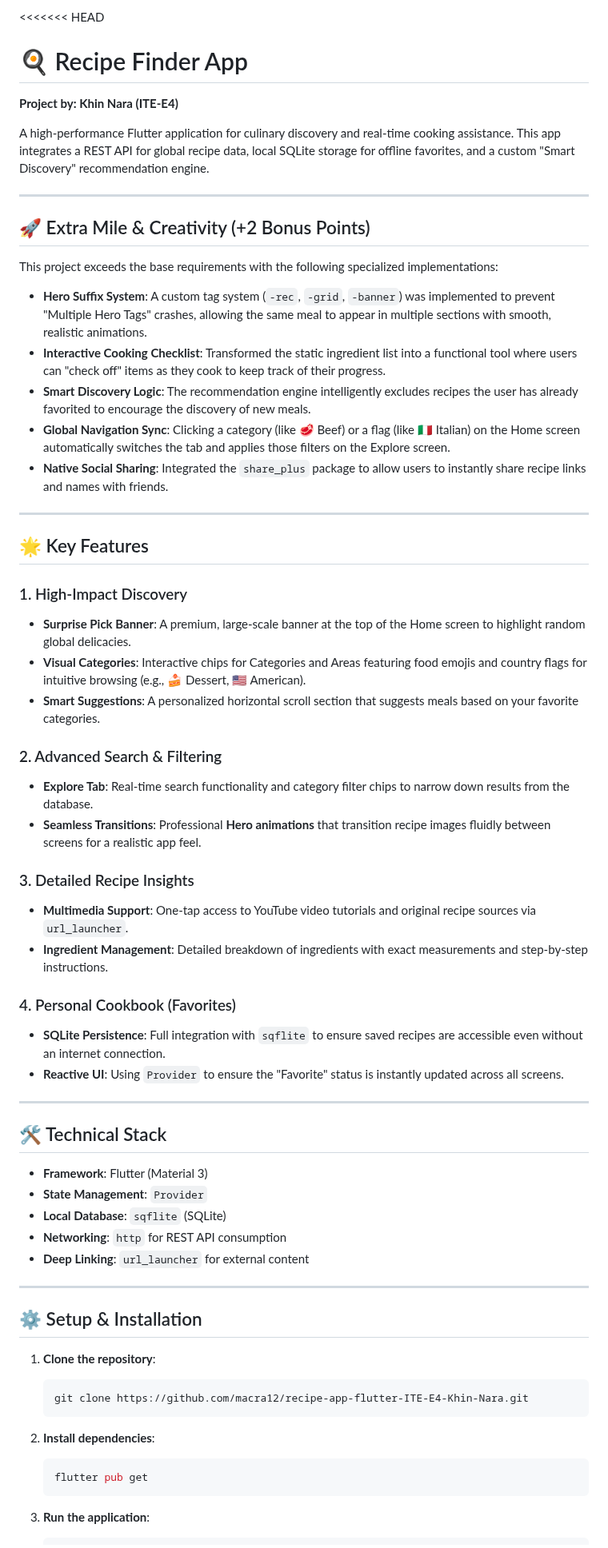
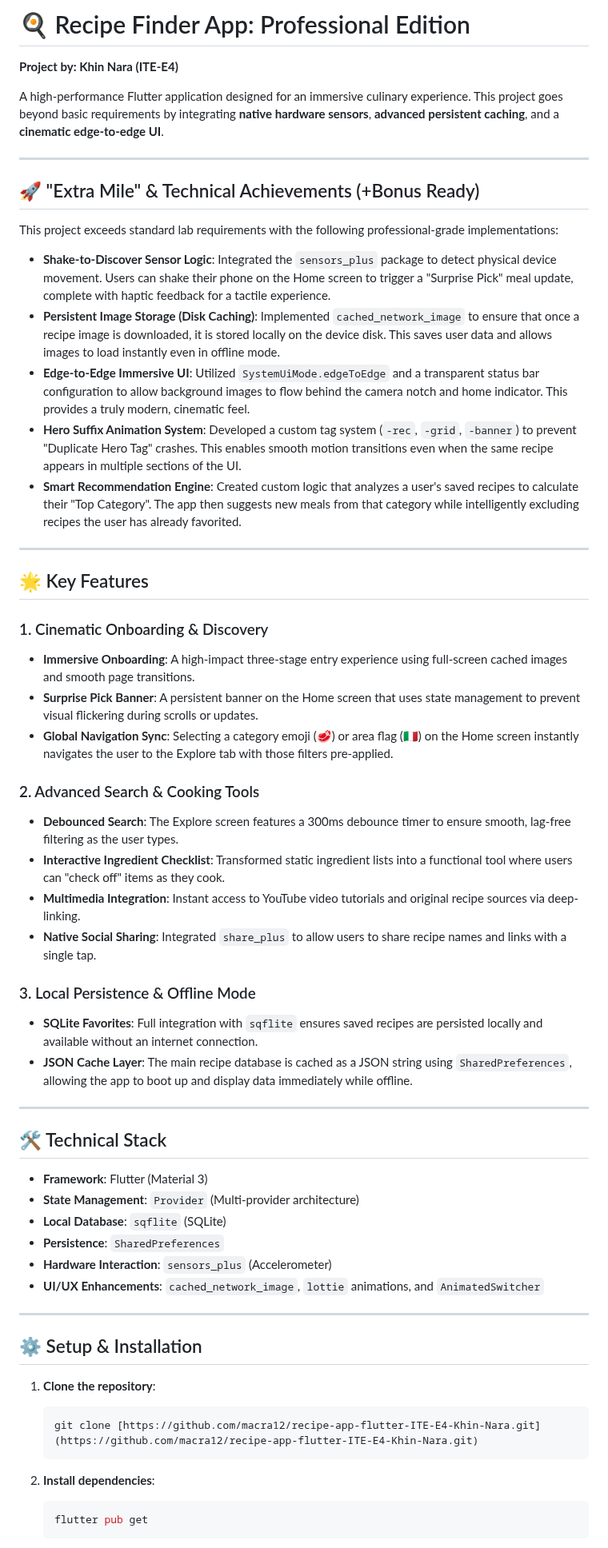
Before and after one commit to macra12/recipe-app-flutter-ITE-E4-Khin-Nara, a Markdown page: README.md, the part around one of its changes. Shown at 80% size. GitHub-like rendering.

````diff
--- a/README.md
+++ b/README.md
@@ -1,66 +1,64 @@
-<<<<<<< HEAD
-# 🍳 Recipe Finder App
-
+# 🍳 Recipe Finder App: Professional Edition
 **Project by: Khin Nara (ITE-E4)**
 
-A high-performance Flutter application for culinary discovery and real-time cooking assistance. This app integrates a REST API for global recipe data, local SQLite storage for offline favorites, and a custom "Smart Discovery" recommendation engine.
+A high-performance Flutter application designed for an immersive culinary experience. This project goes beyond basic requirements by integrating **native hardware sensors**, **advanced persistent caching**, and a **cinematic edge-to-edge UI**.
 
 ---
 
-## 🚀 Extra Mile & Creativity (+2 Bonus Points)
+## 🚀 "Extra Mile" & Technical Achievements (+Bonus Ready)
+This project exceeds standard lab requirements with the following professional-grade implementations:
 
-This project exceeds the base requirements with the following specialized implementations:
+* **Shake-to-Discover Sensor Logic**: Integrated the `sensors_plus` package to detect physical device movement. Users can shake their phone on the Home screen to trigger a "Surprise Pick" meal update, complete with haptic feedback for a tactile experience.
+* **Persistent Image Storage (Disk Caching)**: Implemented `cached_network_image` to ensure that once a recipe image is downloaded, it is stored locally on the device disk. This saves user data and allows images to load instantly even in offline mode.
+* **Edge-to-Edge Immersive UI**: Utilized `SystemUiMode.edgeToEdge` and a transparent status bar configuration to allow background images to flow behind the camera notch and home indicator. This provides a truly modern, cinematic feel.
+* **Hero Suffix Animation System**: Developed a custom tag system (`-rec`, `-grid`, `-banner`) to prevent "Duplicate Hero Tag" crashes. This enables smooth motion transitions even when the same recipe appears in multiple sections of the UI.
+* **Smart Recommendation Engine**: Created custom logic that analyzes a user's saved recipes to calculate their "Top Category". The app then suggests new meals from that category while intelligently excluding recipes the user has already favorited.
 
-* **Hero Suffix System**: A custom tag system (`-rec`, `-grid`, `-banner`) was implemented to prevent "Multiple Hero Tags" crashes, allowing the same meal to appear in multiple sections with smooth, realistic animations.
-* **Interactive Cooking Checklist**: Transformed the static ingredient list into a functional tool where users can "check off" items as they cook to keep track of their progress.
-* **Smart Discovery Logic**: The recommendation engine intelligently excludes recipes the user has already favorited to encourage the discovery of new meals.
-* **Global Navigation Sync**: Clicking a category (like 🥩 Beef) or a flag (like 🇮🇹 Italian) on the Home screen automatically switches the tab and applies those filters on the Explore screen.
-* **Native Social Sharing**: Integrated the `share_plus` package to allow users to instantly share recipe links and names with friends.
+
 
 ---
 
 ## 🌟 Key Features
 
-### 1. High-Impact Discovery
-* **Surprise Pick Banner**: A premium, large-scale banner at the top of the Home screen to highlight random global delicacies.
-* **Visual Categories**: Interactive chips for Categories and Areas featuring food emojis and country flags for intuitive browsing (e.g., 🍰 Dessert, 🇺🇸 American).
-* **Smart Suggestions**: A personalized horizontal scroll section that suggests meals based on your favorite categories.
+### 1. Cinematic Onboarding & Discovery
+* **Immersive Onboarding**: A high-impact three-stage entry experience using full-screen cached images and smooth page transitions.
+* **Surprise Pick Banner**: A persistent banner on the Home screen that uses state management to prevent visual flickering during scrolls or updates.
+* **Global Navigation Sync**: Selecting a category emoji (🥩) or area flag (🇮🇹) on the Home screen instantly navigates the user to the Explore tab with those filters pre-applied.
 
-### 2. Advanced Search & Filtering
-* **Explore Tab**: Real-time search functionality and category filter chips to narrow down results from the database.
-* **Seamless Transitions**: Professional **Hero animations** that transition recipe images fluidly between screens for a realistic app feel.
+### 2. Advanced Search & Cooking Tools
+* **Debounced Search**: The Explore screen features a 300ms debounce timer to ensure smooth, lag-free filtering as the user types.
+* **Interactive Ingredient Checklist**: Transformed static ingredient lists into a functional tool where users can "check off" items as they cook.
+* **Multimedia Integration**: Instant access to YouTube video tutorials and original recipe sources via deep-linking.
+* **Native Social Sharing**: Integrated `share_plus` to allow users to share recipe names and links with a single tap.
 
-### 3. Detailed Recipe Insights
-* **Multimedia Support**: One-tap access to YouTube video tutorials and original recipe sources via `url_launcher`.
-* **Ingredient Management**: Detailed breakdown of ingredients with exact measurements and step-by-step instructions.
-
-### 4. Personal Cookbook (Favorites)
-* **SQLite Persistence**: Full integration with `sqflite` to ensure saved recipes are accessible even without an internet connection.
-* **Reactive UI**: Using `Provider` to ensure the "Favorite" status is instantly updated across all screens.
+### 3. Local Persistence & Offline Mode
+* **SQLite Favorites**: Full integration with `sqflite` ensures saved recipes are persisted locally and available without an internet connection.
+* **JSON Cache Layer**: The main recipe database is cached as a JSON string using `SharedPreferences`, allowing the app to boot up and display data immediately while offline.
 
 
 
 ---
 
 ## 🛠️ Technical Stack
-
 * **Framework**: Flutter (Material 3)
-* **State Management**: `Provider`
+* **State Management**: `Provider` (Multi-provider architecture)
 * **Local Database**: `sqflite` (SQLite)
-* **Networking**: `http` for REST API consumption
-* **Deep Linking**: `url_launcher` for external content
+* **Persistence**: `SharedPreferences`
+* **Hardware Interaction**: `sensors_plus` (Accelerometer)
+* **UI/UX Enhancements**: `cached_network_image`, `lottie` animations, and `AnimatedSwitcher`
 
 ---
 
 ## ⚙️ Setup & Installation
+1.  **Clone the repository**:
 
-1. **Clone the repository**:
+    ```bash
+    git clone [https://github.com/macra12/recipe-app-flutter-ITE-E4-Khin-Nara.git](https://github.com/macra12/recipe-app-flutter-ITE-E4-Khin-Nara.git)
+    ```
 
-   ```bash
-   git clone https://github.com/macra12/recipe-app-flutter-ITE-E4-Khin-Nara.git
-2. **Install dependencies**:
+2.  **Install dependencies**:
 
-   ```bash
-   flutter pub get
-3. **Run the application**:
+    ```bash
+    flutter pub get
+    ```
 
````
Also changed, not shown: other parts of README.md (+4 -24 lines).
